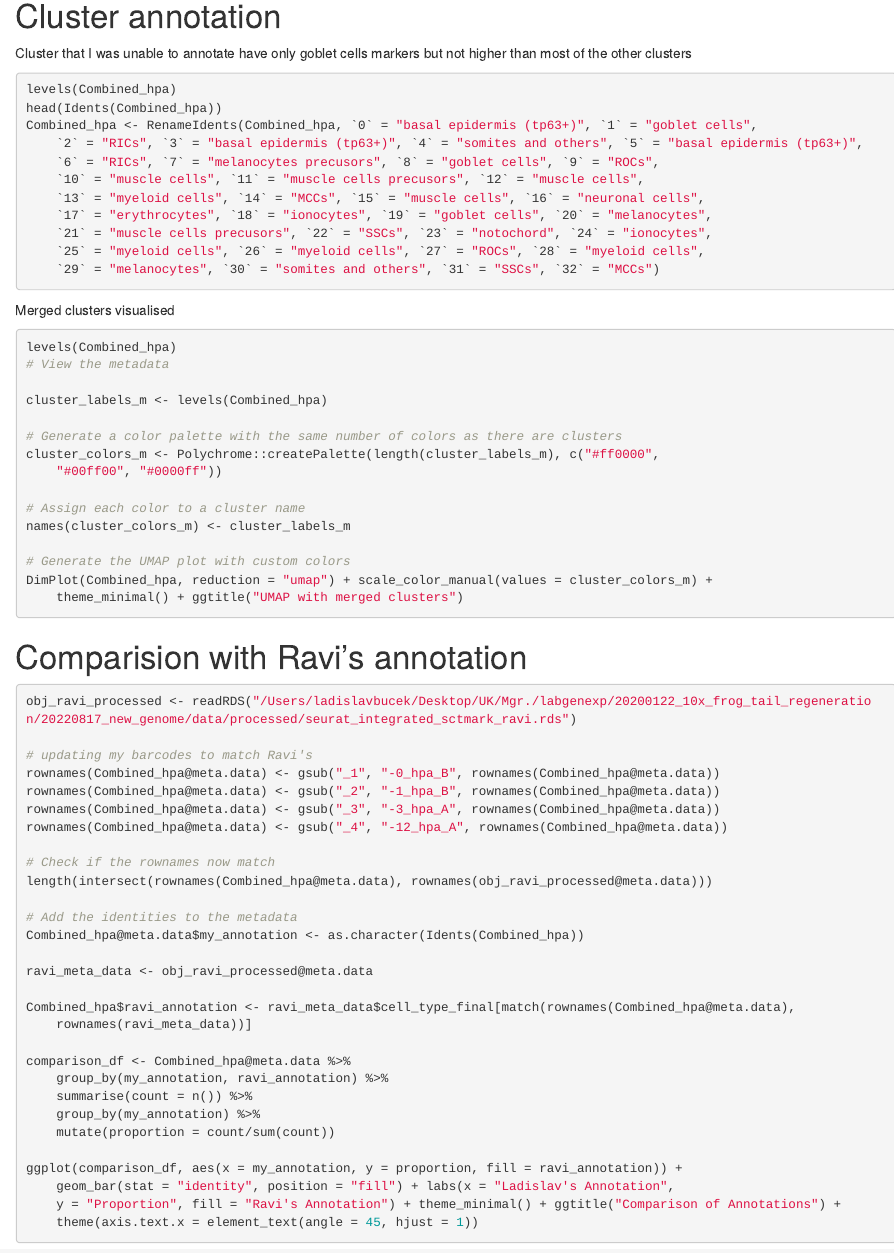
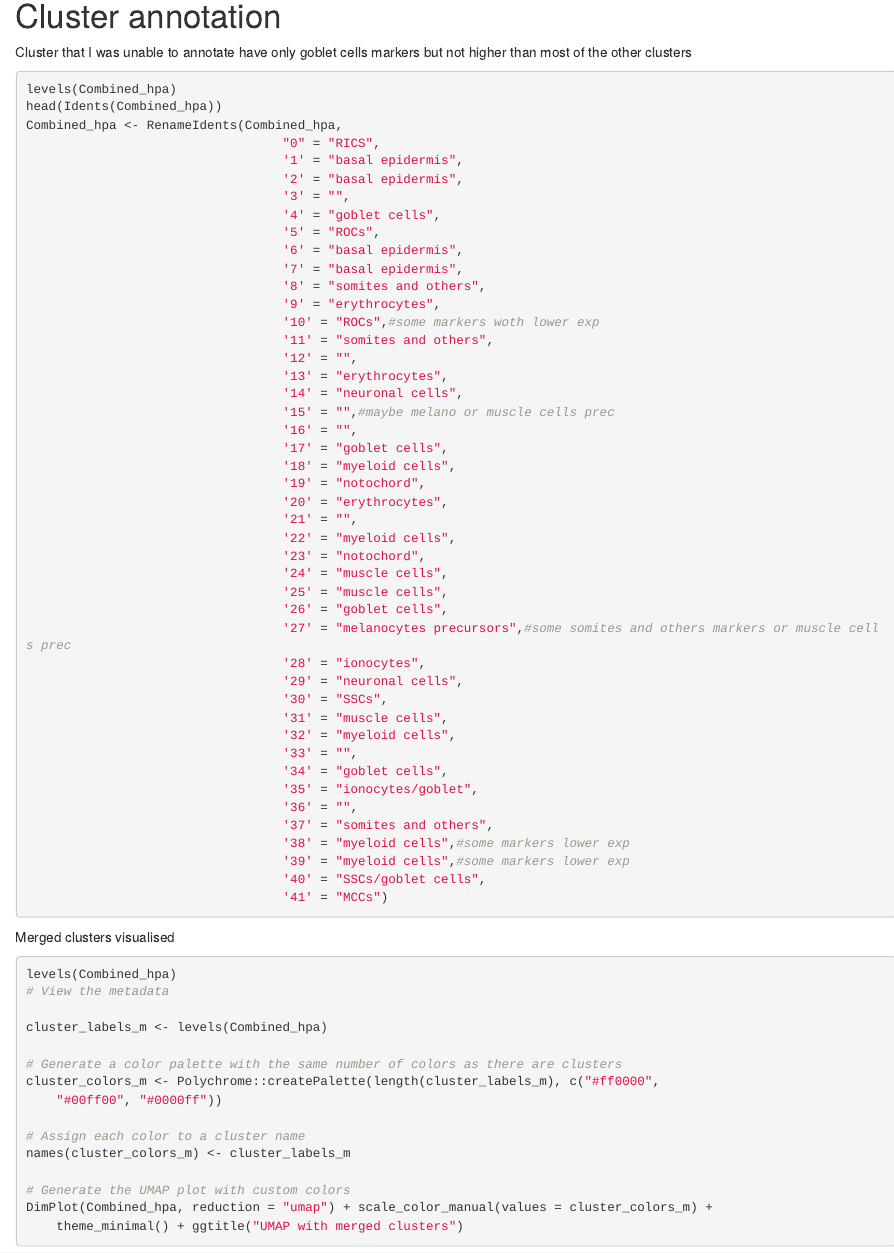
Before and after one commit to bucekla/integration_regeneration_refractory, an R Markdown document (scripts/annotation.rmd): the page in a window 1100 px wide, from 4650 px down before the commit and from 4700 px down after it, so that both start at the same text. Rendered offline with R 4.5, knitr and Pandoc, with nearby package versions; some code elsewhere in the file could not run offline.

Commit message:
updated integration: sctranform 5k var features; annotation file in progress

````diff
--- a/scripts/analysis/integration_packages_used.txt
+++ b/scripts/analysis/integration_packages_used.txt
@@ -22,7 +22,6 @@ fansi: 1.0.6
 fastDummies: 1.7.4
 fastmap: 1.2.0
 fitdistrplus: 1.2.1
-formatR: 1.14
 future: 1.34.0
 future.apply: 1.11.3
 generics: 0.1.3
--- a/scripts/analysis/integration_packages_used_citations.txt
+++ b/scripts/analysis/integration_packages_used_citations.txt
@@ -206,13 +206,6 @@ Categorical Variables},
   number = {4},
   pages = {1--34},
   doi = {10.18637/jss.v064.i04},
-}
-@Manual{,
-  title = {formatR: Format R Code Automatically},
-  author = {Yihui Xie},
-  year = {2023},
-  note = {R package version 1.14},
-  url = {https://CRAN.R-project.org/package=formatR},
 }
 @Article{RJ-2021-048,
   author = {Henrik Bengtsson},
--- a/scripts/annotation.rmd
+++ b/scripts/annotation.rmd
@@ -282,39 +283,48 @@ Cluster that I was unable to annotate have only goblet cells markers but not hig
 levels(Combined_hpa)
 head(Idents(Combined_hpa))
 Combined_hpa <- RenameIdents(Combined_hpa,
-                                  "0" = "basal epidermis (tp63+)",
-                                  '1' = "goblet cells",
-                                  '2' = "RICs",
-                                  '3' = "basal epidermis (tp63+)",
-                                  '4' = "somites and others",
-                                  '5' = "basal epidermis (tp63+)",
-                                  '6' = "RICs",
-                                  '7' = "melanocytes precusors",
-                                  '8' = "goblet cells",
-                                  '9' = "ROCs",
-                                  '10' = "muscle cells",
-                                  '11' = "muscle cells precusors",
-                                  '12' = "muscle cells",
-                                  '13' = "myeloid cells",
-                                  '14' = "MCCs",
-                                  '15' = "muscle cells",
-                                  '16' = "neuronal cells",
-                                  '17' = "erythrocytes",
-                                  '18' = "ionocytes",
-                                  '19' = "goblet cells",
-                                  '20' = "melanocytes",
-                                  '21' = "muscle cells precusors",
-                                  '22' = "SSCs",
+                                  "0" = "RICS",
+                                  '1' = "basal epidermis",
+                                  '2' = "basal epidermis",
+                                  '3' = "",
+                                  '4' = "goblet cells",
+                                  '5' = "ROCs",
+                                  '6' = "basal epidermis",
+                                  '7' = "basal epidermis",
+                                  '8' = "somites and others",
+                                  '9' = "erythrocytes",
+                                  '10' = "ROCs",#some markers woth lower exp
+                                  '11' = "somites and others",
+                                  '12' = "",
+                                  '13' = "erythrocytes",
+                                  '14' = "neuronal cells",
+                                  '15' = "",#maybe melano or muscle cells prec
+                                  '16' = "",
+                                  '17' = "goblet cells",
+                                  '18' = "myeloid cells",
+                                  '19' = "notochord",
+                                  '20' = "erythrocytes",
+                                  '21' = "",
+                                  '22' = "myeloid cells",
                                   '23' = "notochord",
-                                  '24' = "ionocytes",
-                                  '25' = "myeloid cells",
-                                  '26' = "myeloid cells",
-                                  '27' = "ROCs",
-                                  '28' = "myeloid cells",
-                                  '29' = "melanocytes",
-                                  '30' = "somites and others",
-                                  '31' = "SSCs",
-                                  '32' = "MCCs")
+                                  '24' = "muscle cells",
+                                  '25' = "muscle cells",
+                                  '26' = "goblet cells",
+                                  '27' = "melanocytes precursors",#some somites and others markers or muscle cells prec
+                                  '28' = "ionocytes",
+                                  '29' = "neuronal cells",
+                                  '30' = "SSCs",
+                                  '31' = "muscle cells",
+                                  '32' = "myeloid cells",
+                                  '33' = "",
+                                  '34' = "goblet cells",
+                                  '35' = "ionocytes/goblet",
+                                  '36' = "",
+                                  '37' = "somites and others",
+                                  '38' = "myeloid cells",#some markers lower exp
+                                  '39' = "myeloid cells",#some markers lower exp
+                                  '40' = "SSCs/goblet cells",
+                                  '41' = "MCCs")
 ```
 Merged clusters visualised
 ```{r,eval = FALSE}
````
Also changed, not shown: scripts/integration.rmd (+5 -3 lines), scripts/annotation_files/figure-html/dotplot-1.png, scripts/annotation_files/figure-html/dotplot-10.png, scripts/annotation_files/figure-html/dotplot-11.png, scripts/annotation_files/figure-html/dotplot-12.png, scripts/annotation_files/figure-html/dotplot-13.png, scripts/annotation_files/figure-html/dotplot-14.png, scripts/annotation_files/figure-html/dotplot-15.png, scripts/annotation_files/figure-html/dotplot-16.png, scripts/annotation_files/figure-html/dotplot-17.png, scripts/annotation_files/figure-html/dotplot-2.png, scripts/annotation_files/figure-html/dotplot-6.png, scripts/integration.html, scripts/annotation.rmd (7 more changed lines), 7 other files.
